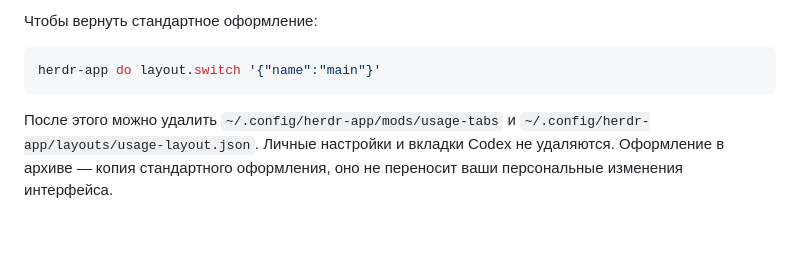
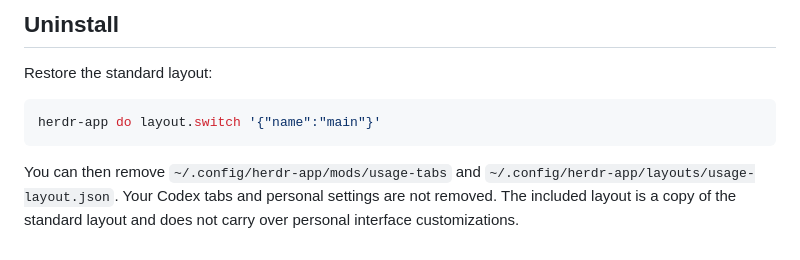
Before and after one commit to ASSAH335/Herdr-Codex-Limits, a Markdown page: README.md, the part around one of its changes. GitHub-like rendering.

````diff
--- a/README.md
+++ b/README.md
@@ -48,8 +60,10 @@ herdr-app status
 
-Чтобы вернуть стандартное оформление:
+## Uninstall
+
+Restore the standard layout:
 
 ```sh
 herdr-app do layout.switch '{"name":"main"}'
 ```
 
-После этого можно удалить `~/.config/herdr-app/mods/usage-tabs` и `~/.config/herdr-app/layouts/usage-layout.json`. Личные настройки и вкладки Codex не удаляются. Оформление в архиве — копия стандартного оформления, оно не переносит ваши персональные изменения интерфейса.
+You can then remove `~/.config/herdr-app/mods/usage-tabs` and `~/.config/herdr-app/layouts/usage-layout.json`. Your Codex tabs and personal settings are not removed. The included layout is a copy of the standard layout and does not carry over personal interface customizations.
````
Also changed, not shown: other parts of README.md (+31 -19 lines), images/screenshot.png (added).
